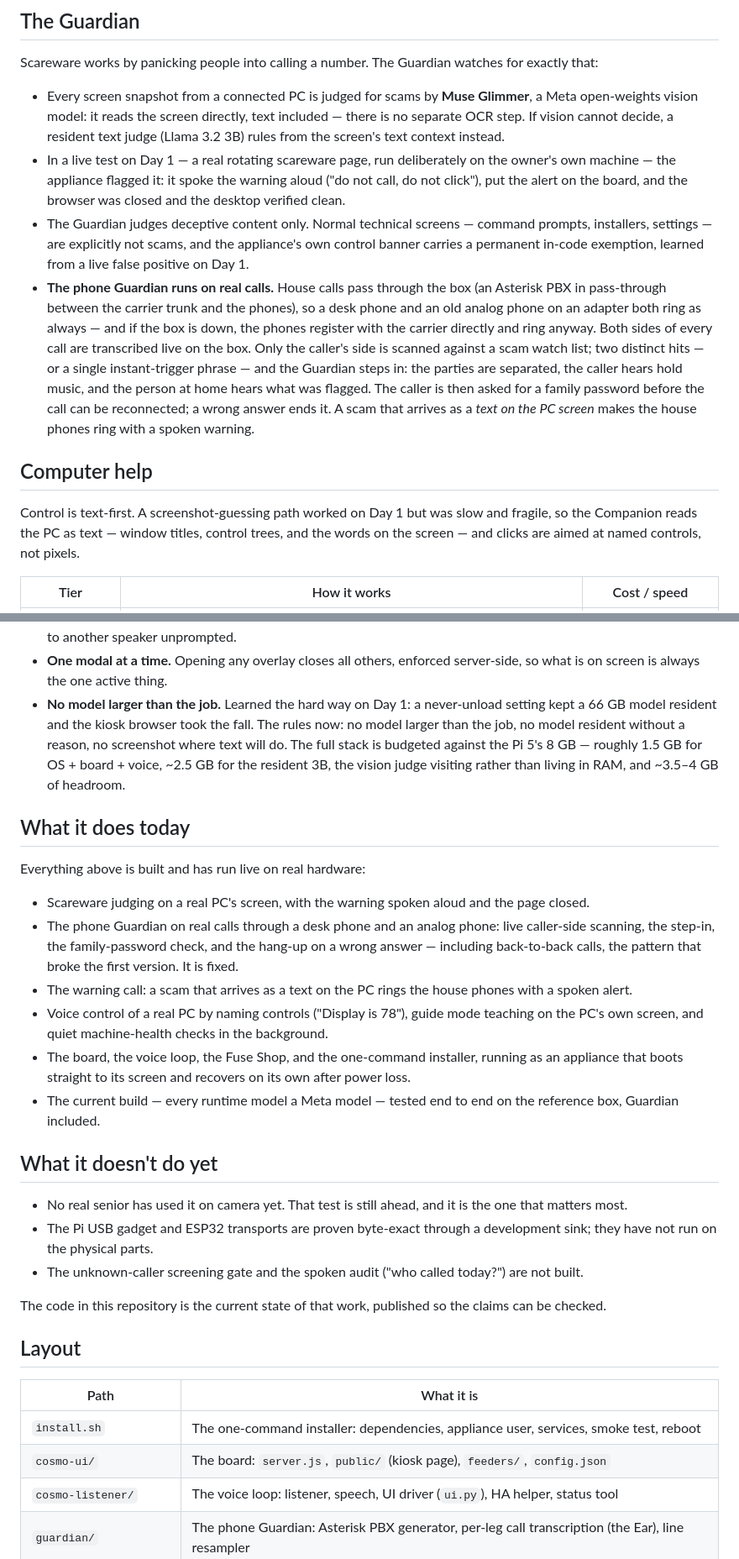
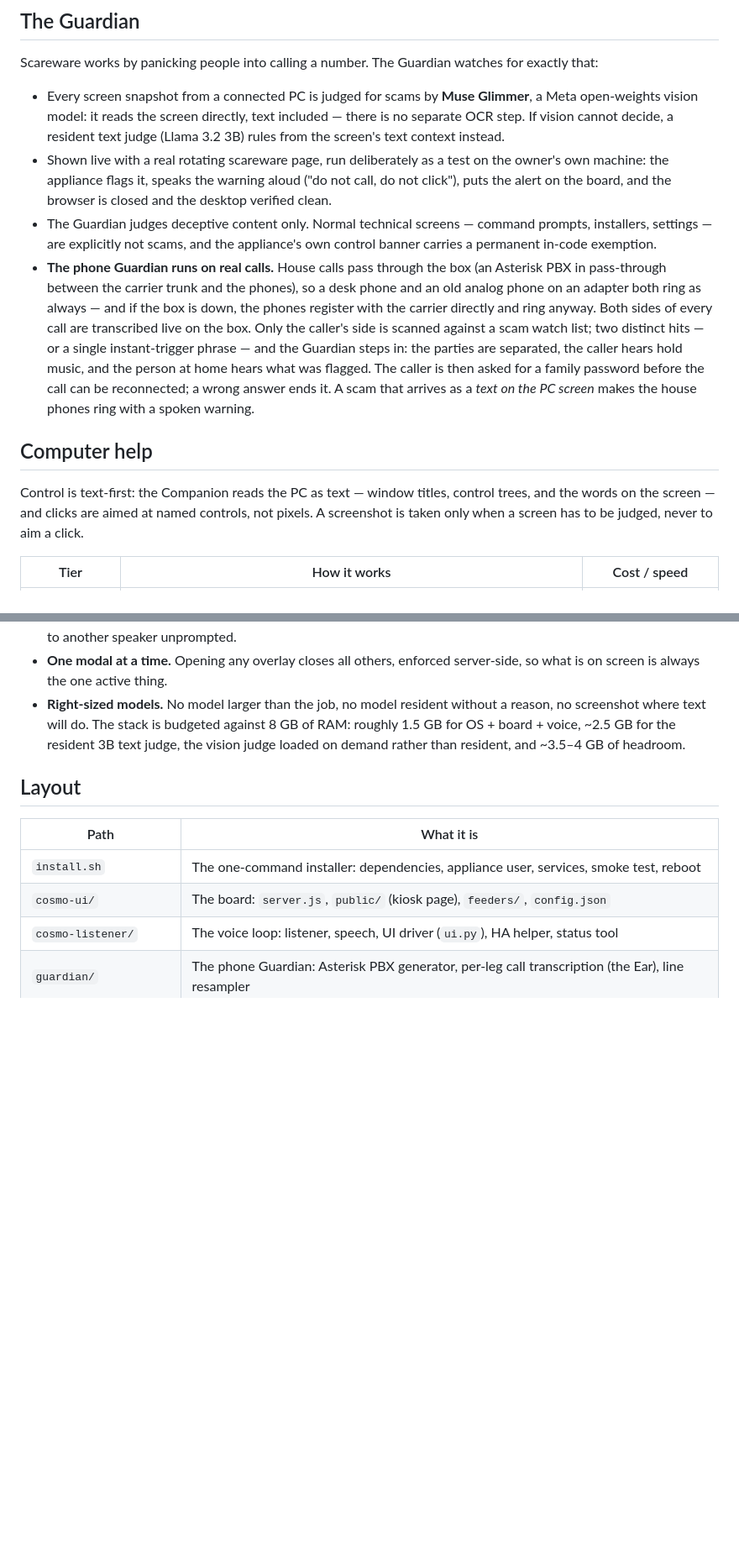
Before and after one commit to coopersplayground/FuseBox, a Markdown page: README.md, 2 parts joined by grey strips. Shown at 84% size. GitHub-like rendering; blank space fills up the shorter version.

Commit message:
README: strip the journal - what it is, how it works, technical details

```diff
--- a/README.md
+++ b/README.md
@@ -48,15 +47,13 @@ watches for exactly that:
   directly, text included — there is no separate OCR step. If vision
   cannot decide, a resident text judge (Llama 3.2 3B) rules from the
   screen's text context instead.
-- In a live test on Day 1 — a real rotating scareware page, run
-  deliberately on the owner's own machine — the appliance flagged it:
-  it spoke the warning aloud ("do not call, do not click"), put the alert
-  on the board, and the browser was closed and the desktop verified
-  clean.
+- Shown live with a real rotating scareware page, run deliberately as
+  a test on the owner's own machine: the appliance flags it, speaks the
+  warning aloud ("do not call, do not click"), puts the alert on the
+  board, and the browser is closed and the desktop verified clean.
 - The Guardian judges deceptive content only. Normal technical screens —
   command prompts, installers, settings — are explicitly not scams, and the
-  appliance's own control banner carries a permanent in-code exemption,
-  learned from a live false positive on Day 1.
+  appliance's own control banner carries a permanent in-code exemption.
 - **The phone Guardian runs on real calls.** House calls pass through
   the box (an Asterisk PBX in pass-through
   between the carrier trunk and the phones), so a desk phone and an old
@@ -73,10 +70,10 @@ watches for exactly that:
 
 ## Computer help
 
-Control is text-first. A screenshot-guessing path worked on Day 1 but was
-slow and fragile, so the Companion reads the PC as text — window titles,
-control trees, and the words on the screen — and clicks are aimed at
-named controls, not pixels.
+Control is text-first: the Companion reads the PC as text — window
+titles, control trees, and the words on the screen — and clicks are
+aimed at named controls, not pixels. A screenshot is taken only when a
+screen has to be judged, never to aim a click.
 
 | Tier | How it works | Cost / speed |
 | --- | --- | --- |
@@ -160,47 +157,11 @@ ESP32 firmware source are ready for the parts.
   unprompted.
 - **One modal at a time.** Opening any overlay closes all others, enforced
   server-side, so what is on screen is always the one active thing.
-- **No model larger than the job.** Learned the hard way on Day 1: a
-  never-unload setting kept a 66 GB model resident and the kiosk browser
-  took the fall. The rules now: no model larger than the job, no model
-  resident without a reason, no screenshot where text will do. The full
-  stack is budgeted against the Pi 5's 8 GB — roughly 1.5 GB for OS +
-  board + voice, ~2.5 GB for the resident 3B, the vision judge visiting
-  rather than living in RAM, and ~3.5–4 GB of headroom.
-
-## What it does today
-
-Everything above is built and has run live on real hardware:
-
-- Scareware judging on a real PC's screen, with the warning spoken
-  aloud and the page closed.
-- The phone Guardian on real calls through a desk phone and an analog
-  phone: live caller-side scanning, the step-in, the family-password
-  check, and the hang-up on a wrong answer — including back-to-back
-  calls, the pattern that broke the first version. It is fixed.
-- The warning call: a scam that arrives as a text on the PC rings the
-  house phones with a spoken alert.
-- Voice control of a real PC by naming controls ("Display is 78"),
-  guide mode teaching on the PC's own screen, and quiet
-  machine-health checks in the background.
-- The board, the voice loop, the Fuse Shop, and the one-command
-  installer, running as an appliance that boots straight to its
-  screen and recovers on its own after power loss.
-- The current build — every runtime model a Meta model — tested
-  end to end on the reference box, Guardian included.
-
-## What it doesn't do yet
-
-- No real senior has used it on camera yet. That test is still
-  ahead, and it is the one that matters most.
-- The Pi USB gadget and ESP32 transports are proven byte-exact
-  through a development sink; they have not run on the physical
-  parts.
-- The unknown-caller screening gate and the spoken audit ("who
-  called today?") are not built.
-
-The code in this repository is the current state of that work,
-published so the claims can be checked.
+- **Right-sized models.** No model larger than the job, no model
+  resident without a reason, no screenshot where text will do. The stack
+  is budgeted against 8 GB of RAM: roughly 1.5 GB for OS + board +
+  voice, ~2.5 GB for the resident 3B text judge, the vision judge
+  loaded on demand rather than resident, and ~3.5–4 GB of headroom.
 
 ## Layout
 
```
Also changed, not shown: other parts of README.md (+10 -11 lines).
